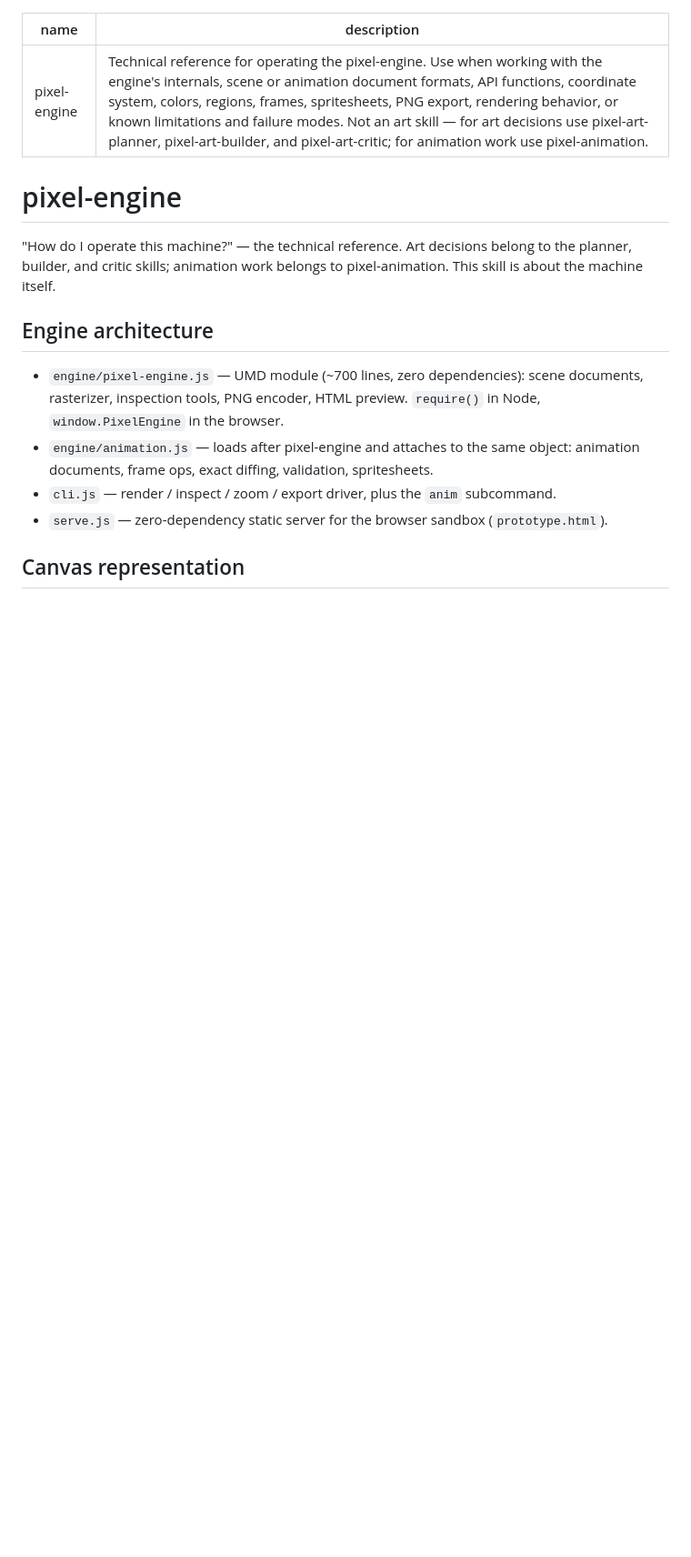
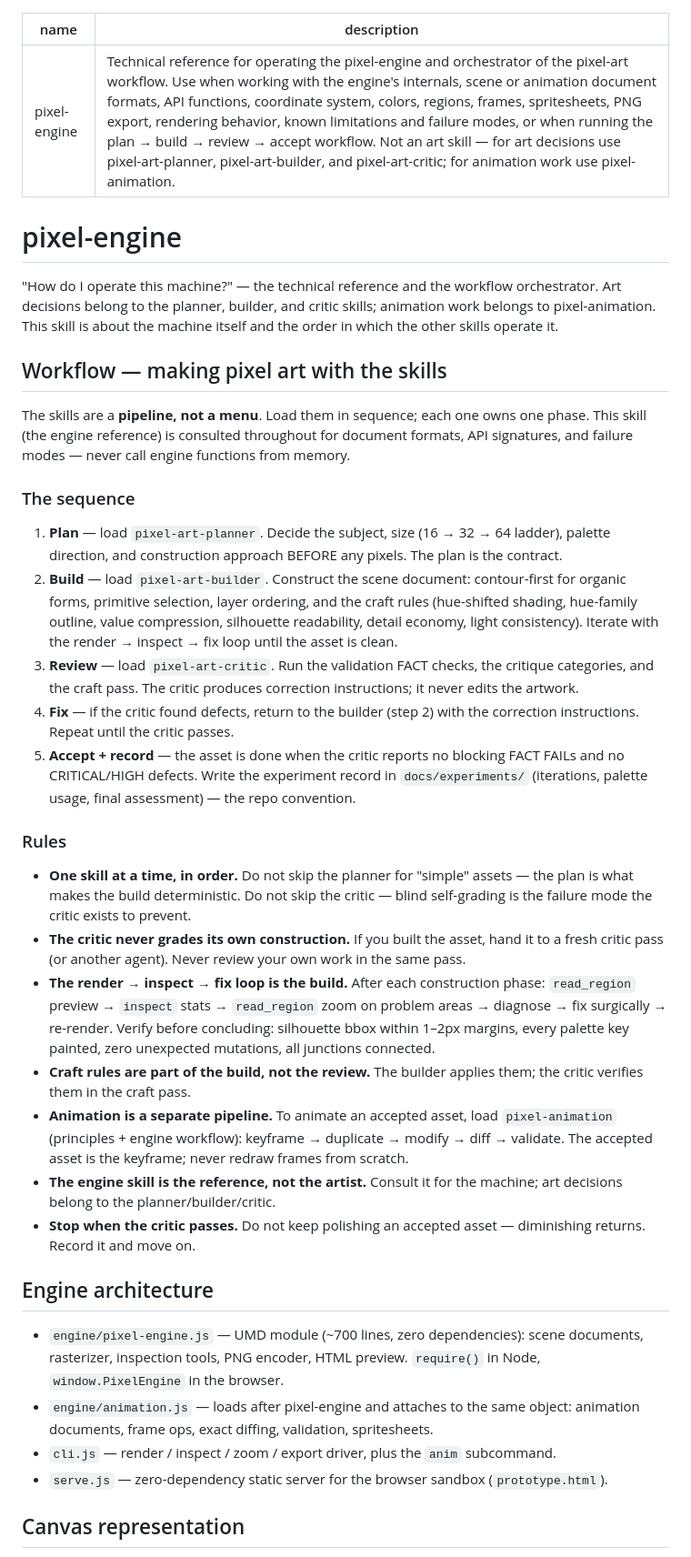
Before and after one commit to beast-ofcourse/pixel-engine, a Markdown page: skills/pixel-engine/SKILL.md, the part around the change. Shown at 91% size. GitHub-like rendering; blank space fills up the shorter version.

Commit message:
pixel-engine: workflow rules for the skill pipeline
The engine skill was a pure technical reference; add the orchestration
layer: the plan -> build -> review -> accept sequence with the skills
loaded in order (pixel-art-planner, pixel-art-builder, pixel-art-critic,
pixel-animation for animation), plus the rules - one skill at a time,
critic never grades its own construction, render -> inspect -> fix is
the build, craft rules applied by builder and verified by critic,
animation as a separate pipeline, stop when the critic passes, record
every accepted asset in docs/experiments/.

Ultraworked with [Sisyphus](https://github.com/code-yeongyu/oh-my-openagent)

Co-authored-by: Sisyphus <clio-agent@sisyphuslabs.ai>

```diff
--- a/skills/pixel-engine/SKILL.md
+++ b/skills/pixel-engine/SKILL.md
@@ -1,11 +1,33 @@
 ---
 name: pixel-engine
-description: Technical reference for operating the pixel-engine. Use when working with the engine's internals, scene or animation document formats, API functions, coordinate system, colors, regions, frames, spritesheets, PNG export, rendering behavior, or known limitations and failure modes. Not an art skill — for art decisions use pixel-art-planner, pixel-art-builder, and pixel-art-critic; for animation work use pixel-animation.
+description: Technical reference for operating the pixel-engine and orchestrator of the pixel-art workflow. Use when working with the engine's internals, scene or animation document formats, API functions, coordinate system, colors, regions, frames, spritesheets, PNG export, rendering behavior, known limitations and failure modes, or when running the plan → build → review → accept workflow. Not an art skill — for art decisions use pixel-art-planner, pixel-art-builder, and pixel-art-critic; for animation work use pixel-animation.
 ---
 
 # pixel-engine
 
-"How do I operate this machine?" — the technical reference. Art decisions belong to the planner, builder, and critic skills; animation work belongs to pixel-animation. This skill is about the machine itself.
+"How do I operate this machine?" — the technical reference and the workflow orchestrator. Art decisions belong to the planner, builder, and critic skills; animation work belongs to pixel-animation. This skill is about the machine itself and the order in which the other skills operate it.
+
+## Workflow — making pixel art with the skills
+
+The skills are a **pipeline, not a menu**. Load them in sequence; each one owns one phase. This skill (the engine reference) is consulted throughout for document formats, API signatures, and failure modes — never call engine functions from memory.
+
+### The sequence
+
+1. **Plan** — load `pixel-art-planner`. Decide the subject, size (16 → 32 → 64 ladder), palette direction, and construction approach BEFORE any pixels. The plan is the contract.
+2. **Build** — load `pixel-art-builder`. Construct the scene document: contour-first for organic forms, primitive selection, layer ordering, and the craft rules (hue-shifted shading, hue-family outline, value compression, silhouette readability, detail economy, light consistency). Iterate with the render → inspect → fix loop until the asset is clean.
+3. **Review** — load `pixel-art-critic`. Run the validation FACT checks, the critique categories, and the craft pass. The critic produces correction instructions; it never edits the artwork.
+4. **Fix** — if the critic found defects, return to the builder (step 2) with the correction instructions. Repeat until the critic passes.
+5. **Accept + record** — the asset is done when the critic reports no blocking FACT FAILs and no CRITICAL/HIGH defects. Write the experiment record in `docs/experiments/` (iterations, palette usage, final assessment) — the repo convention.
+
+### Rules
+
+- **One skill at a time, in order.** Do not skip the planner for "simple" assets — the plan is what makes the build deterministic. Do not skip the critic — blind self-grading is the failure mode the critic exists to prevent.
+- **The critic never grades its own construction.** If you built the asset, hand it to a fresh critic pass (or another agent). Never review your own work in the same pass.
+- **The render → inspect → fix loop is the build.** After each construction phase: `read_region` preview → `inspect` stats → `read_region` zoom on problem areas → diagnose → fix surgically → re-render. Verify before concluding: silhouette bbox within 1–2px margins, every palette key painted, zero unexpected mutations, all junctions connected.
+- **Craft rules are part of the build, not the review.** The builder applies them; the critic verifies them in the craft pass.
+- **Animation is a separate pipeline.** To animate an accepted asset, load `pixel-animation` (principles + engine workflow): keyframe → duplicate → modify → diff → validate. The accepted asset is the keyframe; never redraw frames from scratch.
+- **The engine skill is the reference, not the artist.** Consult it for the machine; art decisions belong to the planner/builder/critic.
+- **Stop when the critic passes.** Do not keep polishing an accepted asset — diminishing returns. Record it and move on.
 
 ## Engine architecture
 
```
